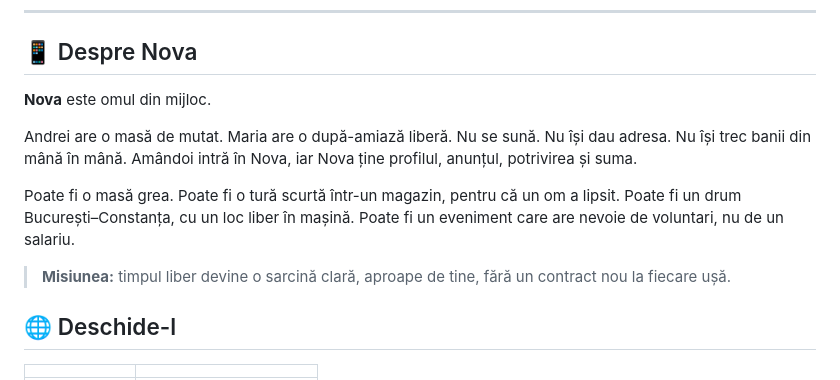
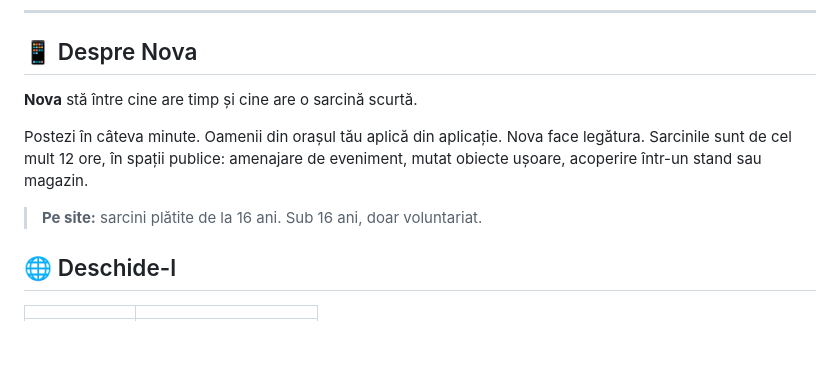
Before and after one commit to Ieditzu/nimbus-nova, a Markdown page: README.md, the part around one of its changes. GitHub-like rendering; blank space fills up the shorter version.

```diff
--- a/README.md
+++ b/README.md
@@ -30,13 +30,11 @@
 
 ## 📱 Despre Nova
 
-**Nova** este omul din mijloc.
+**Nova** stă între cine are timp și cine are o sarcină scurtă.
 
-Andrei are o masă de mutat. Maria are o după-amiază liberă. Nu se sună. Nu își dau adresa. Nu își trec banii din mână în mână. Amândoi intră în Nova, iar Nova ține profilul, anunțul, potrivirea și suma.
+Postezi în câteva minute. Oamenii din orașul tău aplică din aplicație. Nova face legătura. Sarcinile sunt de cel mult 12 ore, în spații publice: amenajare de eveniment, mutat obiecte ușoare, acoperire într-un stand sau magazin.
 
-Poate fi o masă grea. Poate fi o tură scurtă într-un magazin, pentru că un om a lipsit. Poate fi un drum București–Constanța, cu un loc liber în mașină. Poate fi un eveniment care are nevoie de voluntari, nu de un salariu.
-
-> **Misiunea:** timpul liber devine o sarcină clară, aproape de tine, fără un contract nou la fiecare ușă.
+> **Pe site:** sarcini plătite de la 16 ani. Sub 16 ani, doar voluntariat.
 
 <a id="live"></a>
 
```
Also changed, not shown: other parts of README.md (+29 -35 lines).
